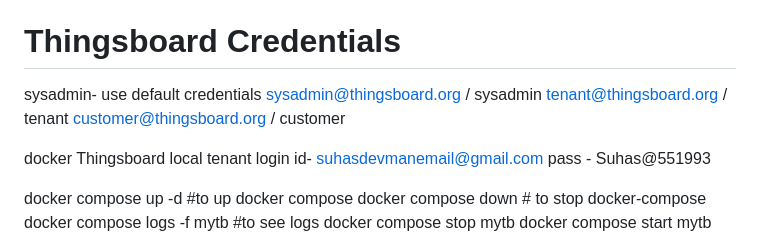
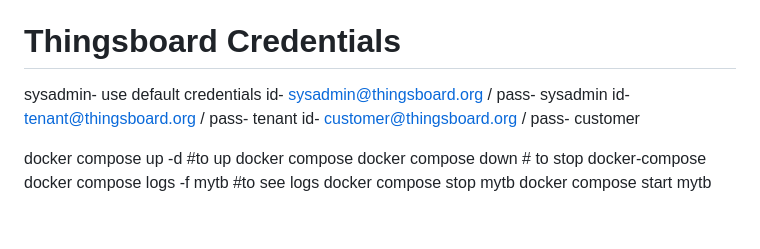
Before and after one commit to suhasdevmane/abacws-chatbot, a Markdown page: README.md, the part around the change. GitHub-like rendering; blank space fills up the shorter version.

```diff
--- a/README.md
+++ b/README.md
@@ -193,13 +193,10 @@ Note: Not recommended for any evaluation or production usage and is used only fo
 # Thingsboard Credentials
 
 sysadmin- use default credentials
-sysadmin@thingsboard.org / sysadmin
-tenant@thingsboard.org / tenant
-customer@thingsboard.org / customer
+id- sysadmin@thingsboard.org / pass- sysadmin
+id- tenant@thingsboard.org / pass-  tenant
+id- customer@thingsboard.org / pass- customer
 
-docker Thingsboard local
-tenant login id- suhasdevmanemail@gmail.com
-pass - Suhas@551993
 
 docker compose up -d            #to up docker compose
 docker compose down             # to stop docker-compose
```
